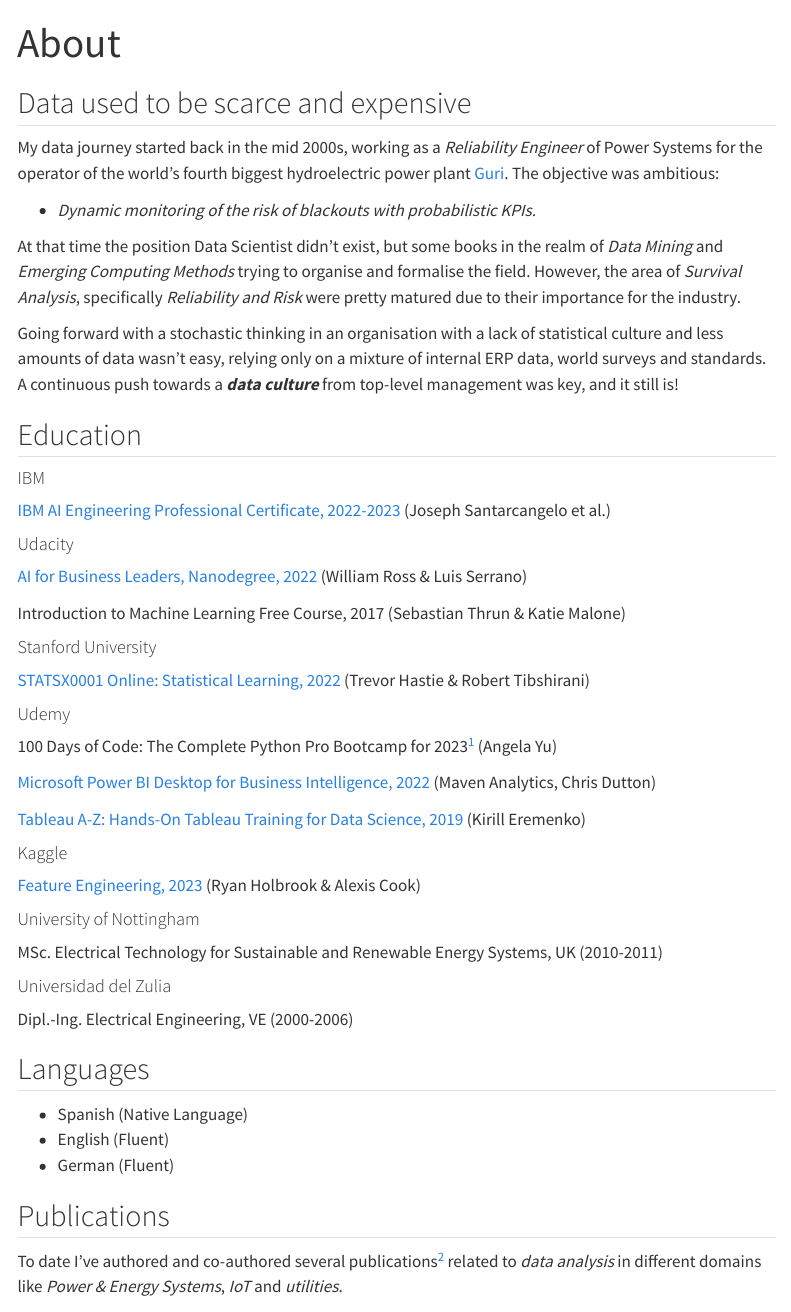
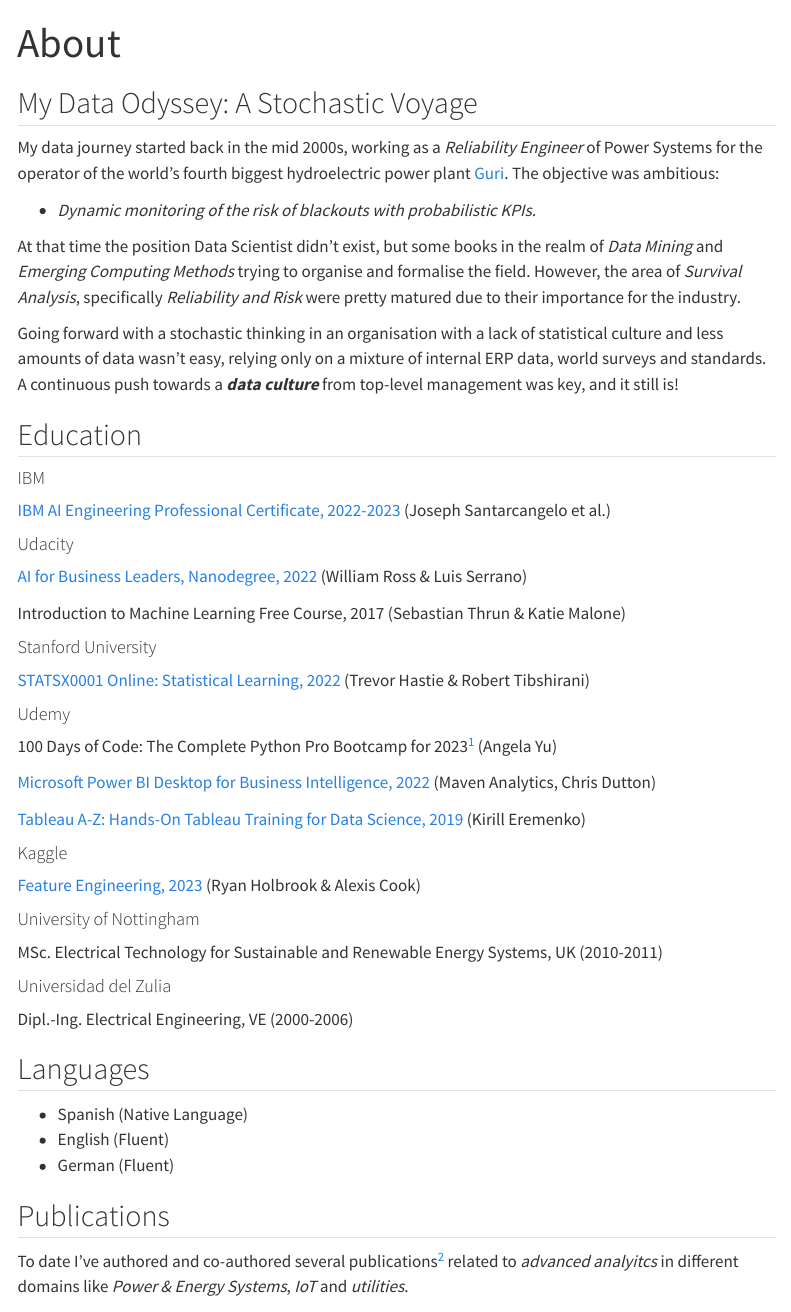
Before and after one commit to jorgethomasm/jorgethomasm.github.io, a Quarto document (about.qmd): the page in a window 1100 px wide, from its top. Rendered offline with R 4.5, knitr and Pandoc in place of Quarto, with nearby package versions; menus at the side of the page are left out.

Commit message:
New title for my data journey.

```diff
--- a/_quarto.yml
+++ b/_quarto.yml
@@ -7,16 +7,19 @@
   favicon: ./imgs/favicon-32x32.png
   page-footer:
     left: |
-      © 2023 J. Thomas | Made with [Quarto](https://quarto.org)
+      © 2023 J. Thomas
     background: "#78C2AD"
 
   navbar:
     left:
       - href: index.qmd
         text: Home
-      - projects.qmd
-      - blog.qmd
-      - about.qmd
+      - href: projects.qmd
+        text: Projects
+      - href: blog.qmd
+        text: Blog
+      - href: about.qmd
+        text: About
 
 format:
   html:
--- a/about.qmd
+++ b/about.qmd
@@ -4,7 +4,7 @@
 nocite: '@*'
 ---
 
-## Data used to be scarce and expensive
+## My Data Odyssey: A Stochastic Voyage
 
 My data journey started back in the mid 2000s, working as a *Reliability Engineer* of Power Systems for the operator of the world's fourth biggest hydroelectric power plant [Guri](https://www.power-technology.com/features/feature-the-10-biggest-hydroelectric-power-plants-in-the-world/){target="_blank"}. The objective was ambitious:
 
@@ -60,6 +60,6 @@
 
 ## Publications
 
-To date I've authored and co-authored several publications[^2] related to *data analysis* in different domains like *Power & Energy Systems*, *IoT* and *utilities*.
+To date I've authored and co-authored several publications[^2] related to *advanced analyitcs* in different domains like *Power & Energy Systems*, *IoT* and *utilities*.
 
 [^2]: Check my [ORCiD](https://orcid.org/0000-0001-8844-8421){target="_blank"}
```
Also changed, not shown: docs/search.json, 6 other files.
